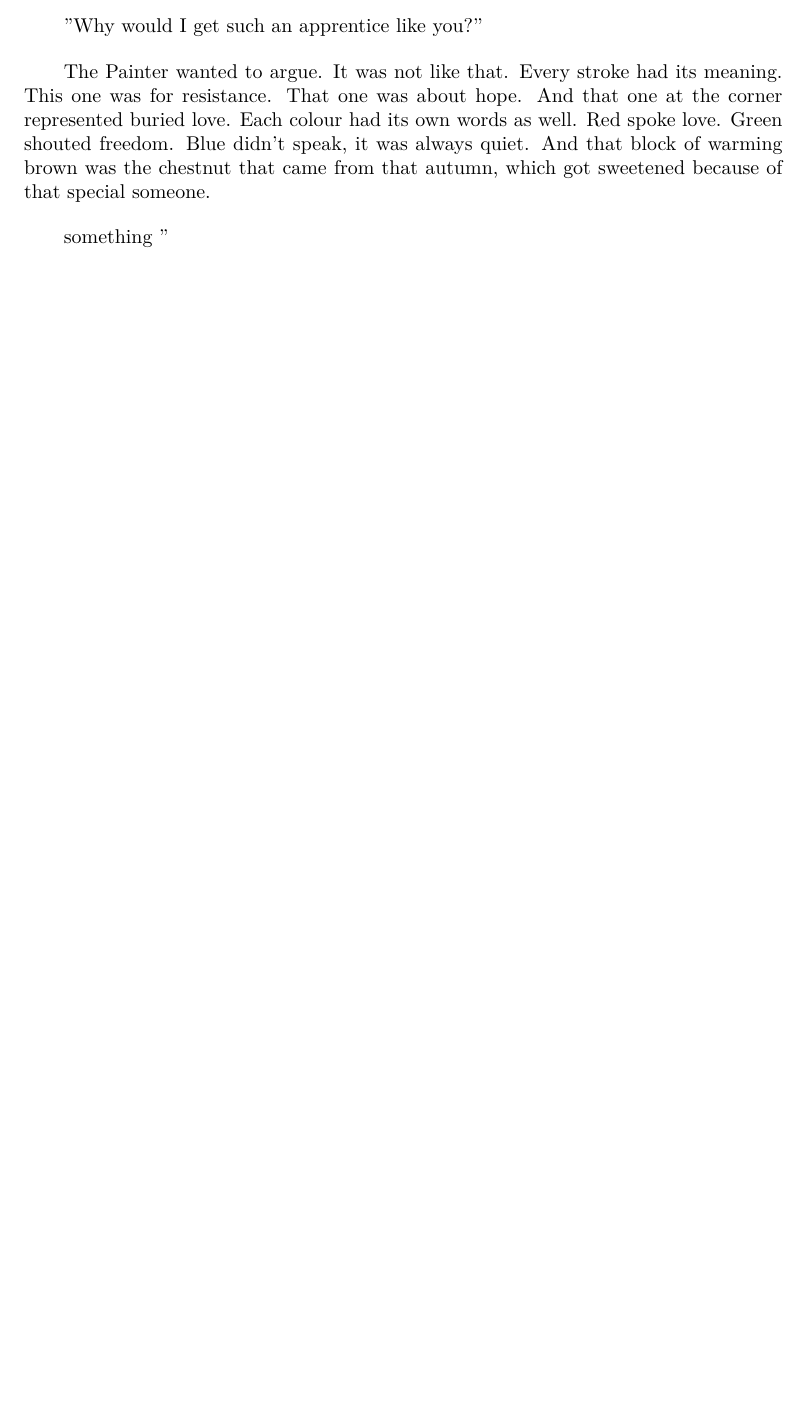
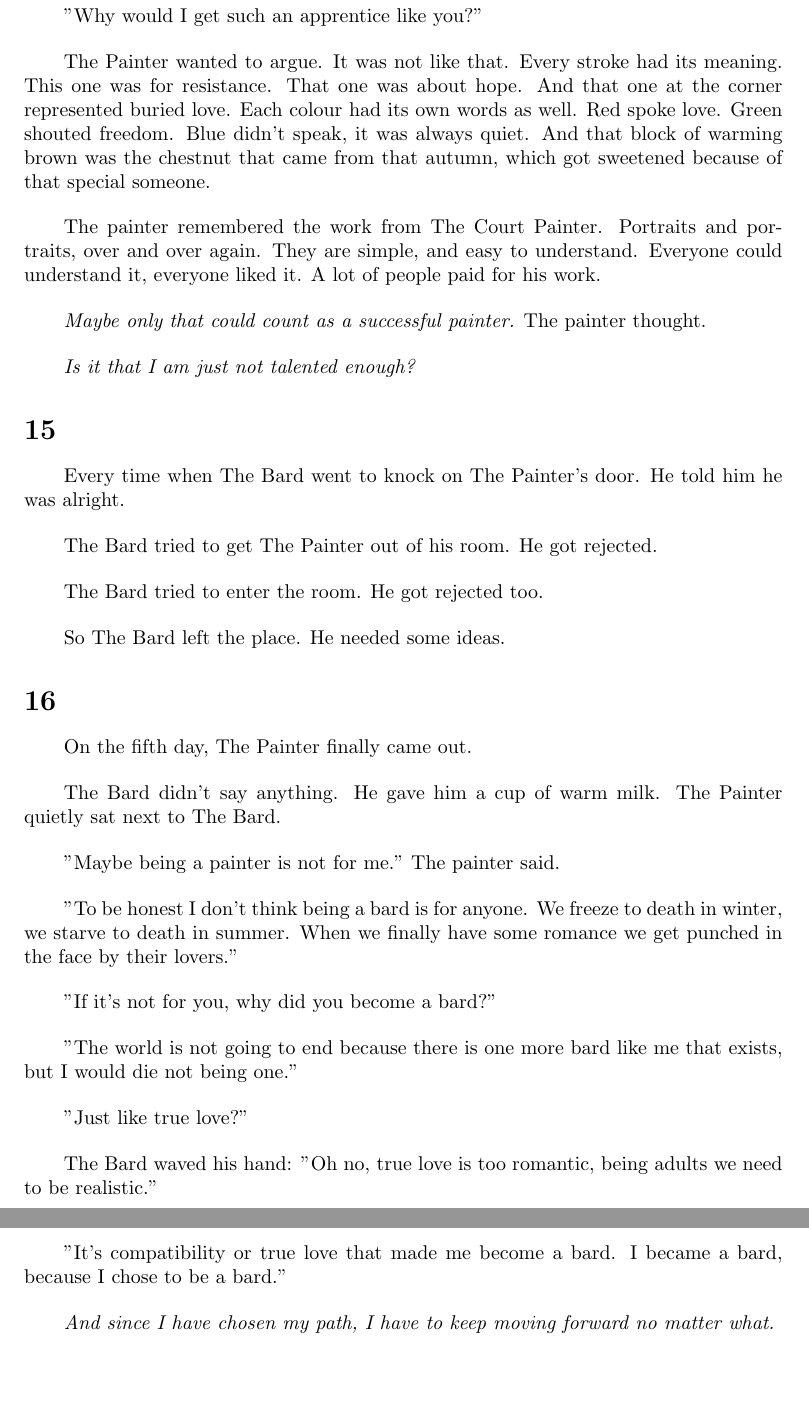
Before and after one commit to celine1013/CreativeWriting, a LaTeX document (The_Bard_And_The_Painter.tex): part of page 6 of 6 before the commit and two parts of pages 6 and 7 of 7 after it, the two joined at a grey line, cut so that both start at the same text, the shorter picture padded with empty space. The pictures show the PDF file The_Bard_And_The_Painter.pdf that the author committed with the source.

Commit message:
painter and the bard 14-16

```diff
--- a/The_Bard_And_The_Painter.tex
+++ b/The_Bard_And_The_Painter.tex
@@ -183,6 +183,27 @@ The Bard smiled cheerfully: “I am always in love. I am in love with myself. I
 "Look at these lines, messy and useless! And these colour blocks, dirty and meaningless!”
 \par "Why would I get such an apprentice like you?”
 \par The Painter wanted to argue. It was not like that. Every stroke had its meaning. This one was for resistance. That one was about hope. And that one at the corner represented buried love. Each colour had its own words as well. Red spoke love. Green shouted freedom. Blue didn't speak, it was always quiet. And that block of warming brown was the chestnut that came from that autumn, which got sweetened because of that special someone.
+\par The painter remembered the work from The Court Painter. Portraits and portraits, over and over again. They are simple, and easy to understand. Everyone could understand it, everyone liked it. A lot of people paid for his work.
+\par \textit{Maybe only that could count as a successful painter.} The painter thought.
+\par \textit{Is it that I am just not talented enough?}
+
+\section{}%15
+\par Every time when The Bard went to knock on The Painter's door. He told him he was alright.
+\par The Bard tried to get The Painter out of his room. He got rejected.
+\par The Bard tried to enter the room. He got rejected too.
+\par So The Bard left the place. He needed some ideas.
+
+\section{} %16
+\par On the fifth day, The Painter finally came out.
+\par The Bard didn't say anything. He gave him a cup of warm milk. The Painter quietly sat next to The Bard.
+\par "Maybe being a painter is not for me." The painter said.
+\par "To be honest I don't think being a bard is for anyone. We freeze to death in winter, we starve to death in summer. When we finally have some romance we get punched in the face by their lovers."
+\par "If it's not for you, why did you become a bard?"
+\par "The world is not going to end because there is one more bard like me that exists, but I would die not being one."
+\par "Just like true love?"
+\par The Bard waved his hand: "Oh no, true love is too romantic, being adults we need to be realistic."
+\par "It's compatibility or true love that made me become a bard.  I became a bard, because I chose to be a bard."
+\par \textit{And since I have chosen my path, I have to keep moving forward no matter what.}
 
 
 \end{document}
```
Also changed, not shown: The_Bard_And_The_Painter.pdf, The_Bard_And_The_Painter.tex (18 more changed lines).
